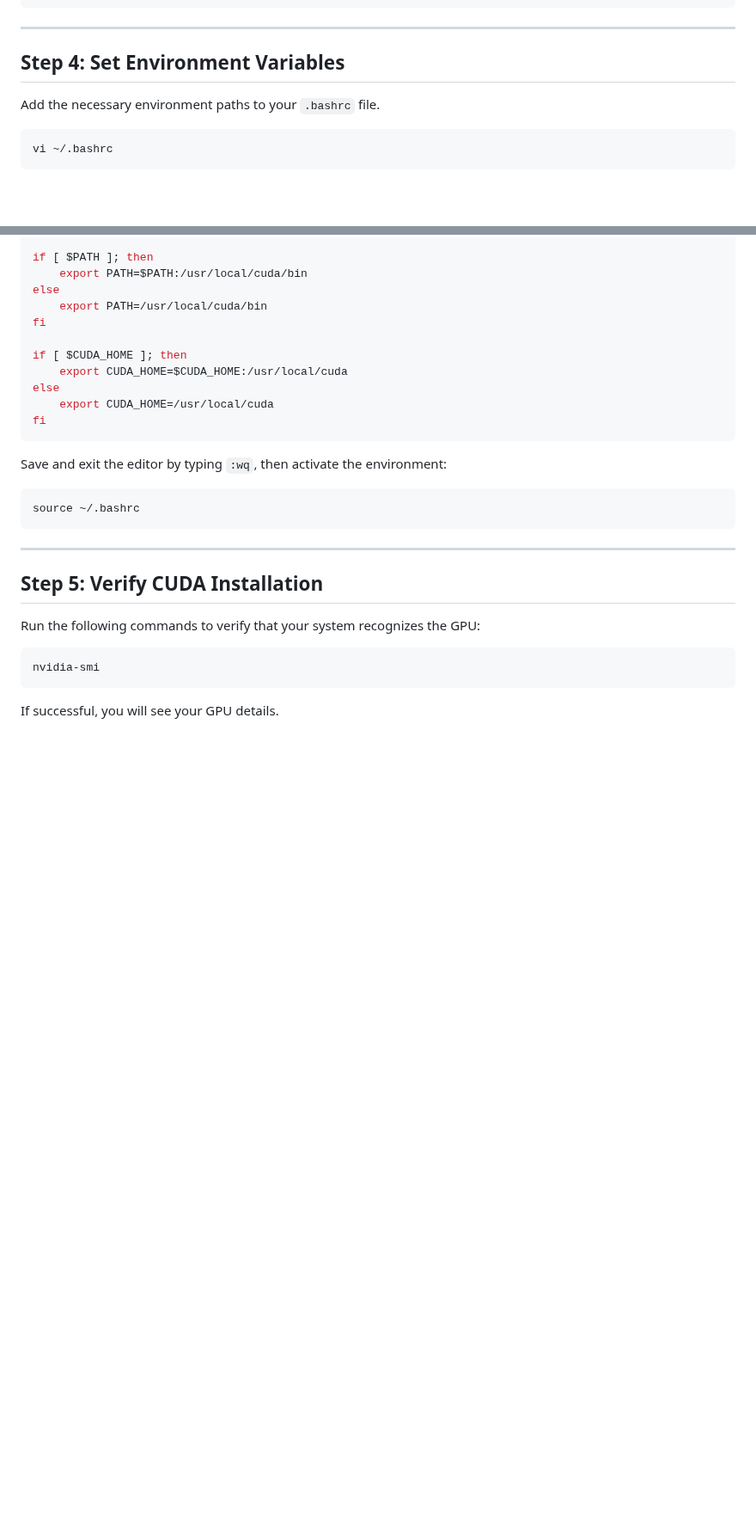
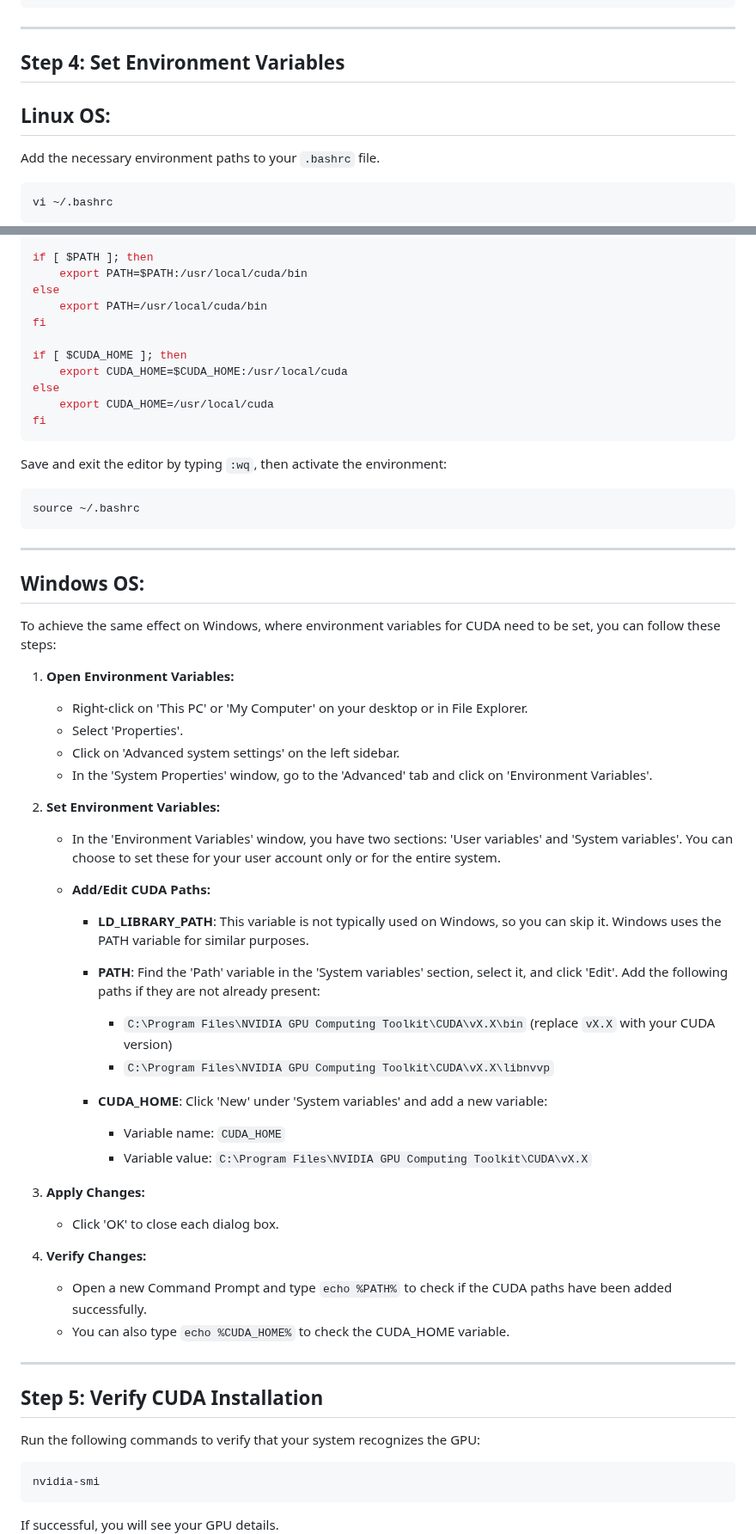
Before and after one commit to DakeQQ/Tutorial-ONNX-Runtime-Execution-Providers, a Markdown page: CUDAExecutionProvider/English/CUDAExecutionProvider.md, 2 parts joined by grey strips. Shown at 86% size. Rendered like a GitHub page; blank space fills up the shorter version.

````diff
--- a/CUDAExecutionProvider/English/CUDAExecutionProvider.md
+++ b/CUDAExecutionProvider/English/CUDAExecutionProvider.md
@@ -69,6 +69,8 @@ sudo apt-get -y install cudnn8-cuda-11
 
 ## Step 4: Set Environment Variables
 
+Linux OS:
+---
 Add the necessary environment paths to your `.bashrc` file.
 
 ```bash
@@ -102,6 +104,37 @@ Save and exit the editor by typing `:wq`, then activate the environment:
 ```bash
 source ~/.bashrc
 ```
+---
+Windows OS:
+---
+To achieve the same effect on Windows, where environment variables for CUDA need to be set, you can follow these steps:
+
+1. **Open Environment Variables:**
+   - Right-click on 'This PC' or 'My Computer' on your desktop or in File Explorer.
+   - Select 'Properties'.
+   - Click on 'Advanced system settings' on the left sidebar.
+   - In the 'System Properties' window, go to the 'Advanced' tab and click on 'Environment Variables'.
+
+2. **Set Environment Variables:**
+   - In the 'Environment Variables' window, you have two sections: 'User variables' and 'System variables'. You can choose to set these for your user account only or for the entire system.
+
+   - **Add/Edit CUDA Paths:**
+     - **LD_LIBRARY_PATH**: This variable is not typically used on Windows, so you can skip it. Windows uses the PATH variable for similar purposes.
+
+     - **PATH**: Find the 'Path' variable in the 'System variables' section, select it, and click 'Edit'. Add the following paths if they are not already present:
+       - `C:\Program Files\NVIDIA GPU Computing Toolkit\CUDA\vX.X\bin` (replace `vX.X` with your CUDA version)
+       - `C:\Program Files\NVIDIA GPU Computing Toolkit\CUDA\vX.X\libnvvp`
+
+     - **CUDA_HOME**: Click 'New' under 'System variables' and add a new variable:
+       - Variable name: `CUDA_HOME`
+       - Variable value: `C:\Program Files\NVIDIA GPU Computing Toolkit\CUDA\vX.X`
+
+3. **Apply Changes:**
+   - Click 'OK' to close each dialog box.
+
+4. **Verify Changes:**
+   - Open a new Command Prompt and type `echo %PATH%` to check if the CUDA paths have been added successfully.
+   - You can also type `echo %CUDA_HOME%` to check the CUDA_HOME variable.
 
 ---
 
````
